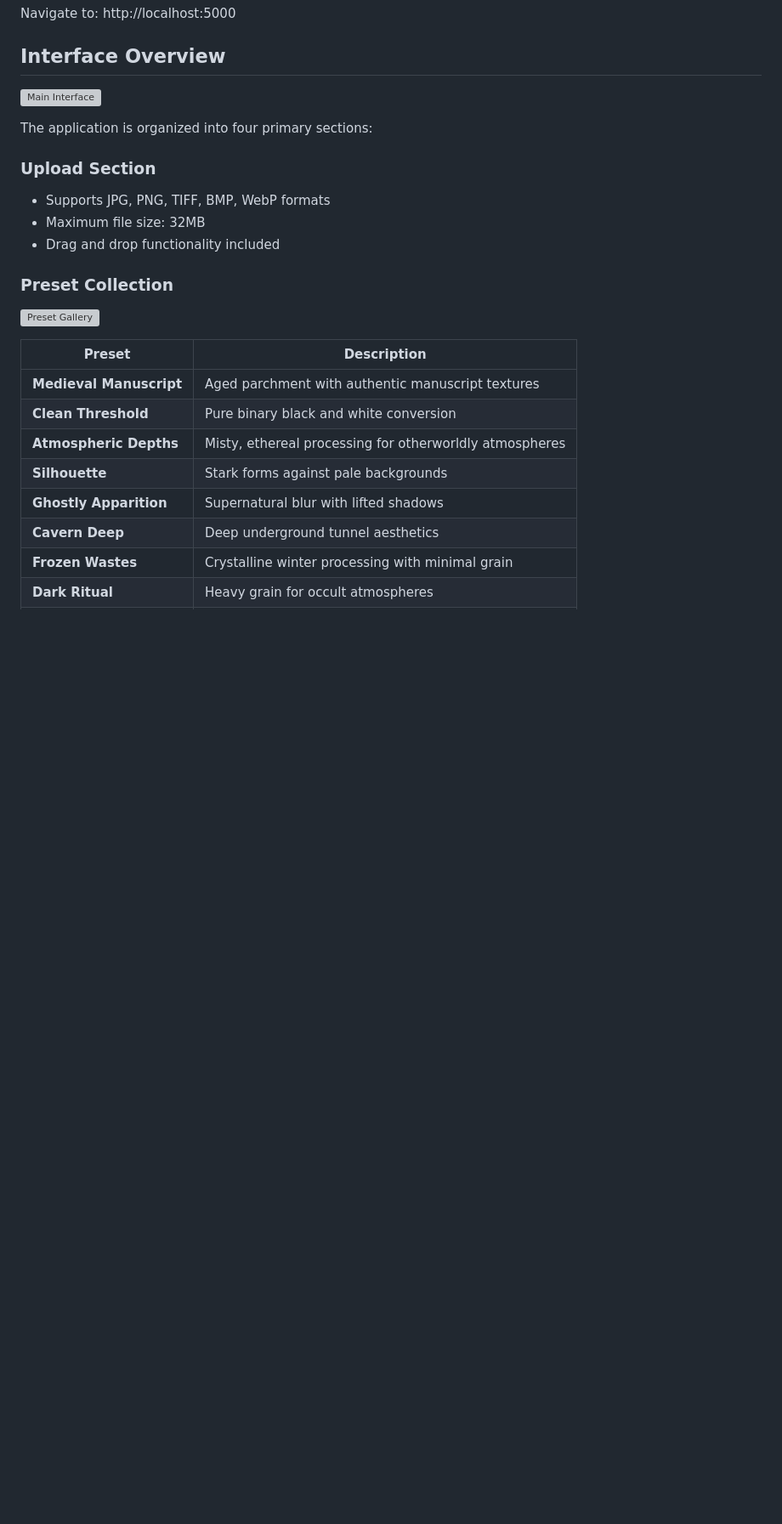
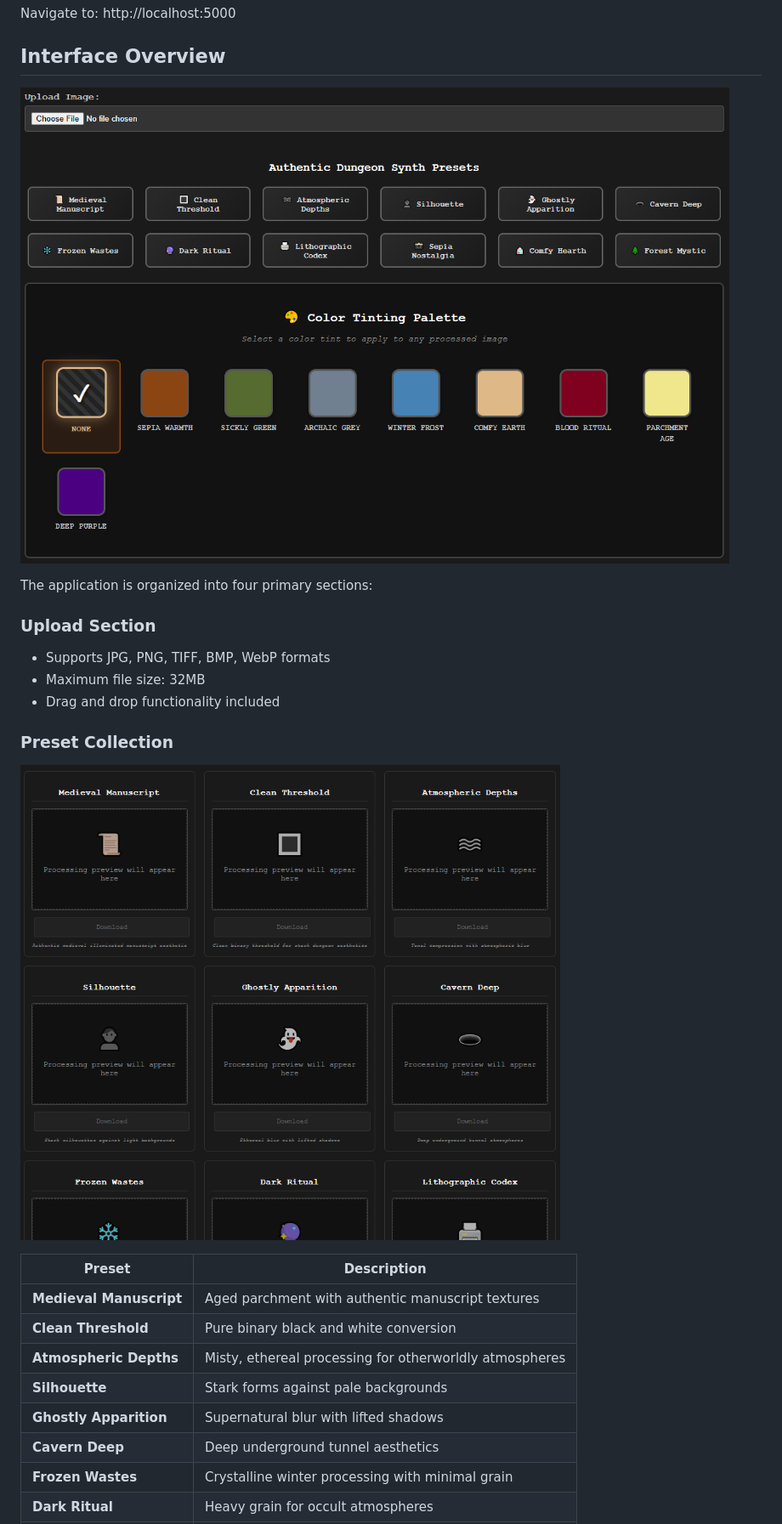
Before and after one commit to svartalfarqc/dungeon-synth-image-processor, a Markdown page: README.md, the part around the change printed below. Shown: that part at 85% size. Rendered like a GitHub page; pictures changed too: screenshots/main-interface.png (added), screenshots/preset-gallery.png (added); blank space fills up the shorter version; grey boxes are pictures that could not be loaded.

Commit message:
Updated Readme and screenshots

```diff
--- a/README.md
+++ b/README.md
@@ -45,7 +45,7 @@ Navigate to: http://localhost:5000
 
 ## Interface Overview
 
-![Main Interface](main_interface_screenshot.html)
+![Main Interface](screenshots/main-interface.png)
 
 The application is organized into four primary sections:
 
@@ -56,7 +56,7 @@ The application is organized into four primary sections:
 
 ### Preset Collection
 
-![Preset Gallery](preset_gallery_screenshot.html)
+![Preset Gallery](screenshots/preset-gallery.png)
 
 | Preset | Description |
 |--------|-------------|
```
Also changed, not shown: other parts of README.md (+6 -1 lines), screenshots/color-tinting.png (added), screenshots/download-options.png (added), screenshots/processing-interface.png (added), 1 other file.
